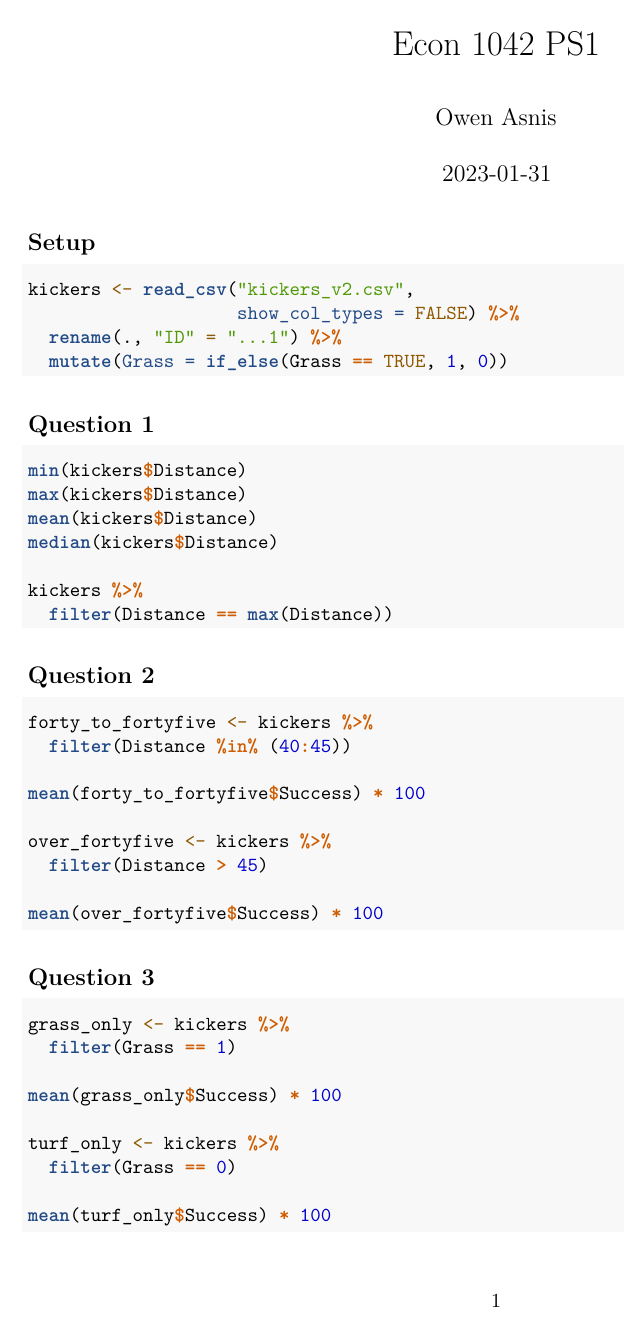
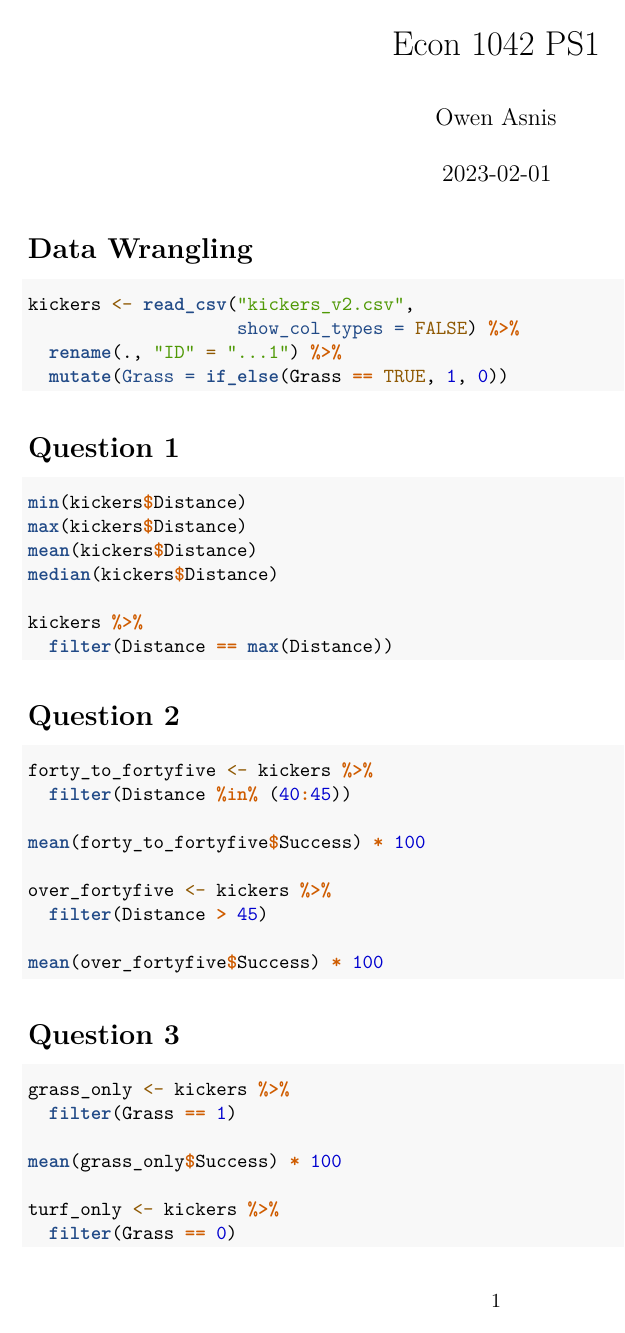
Before and after one commit to owenasnis/Econ-1042-PS1, an R Markdown document (Econ 1042 PS1.Rmd): page 1 of 2. Rendered offline with R 4.5, knitr and Pandoc, then LaTeX, with nearby package versions; the code chunks are not run, so their results and figures are left out.

Commit message:
Beginning of clean up

````diff
--- a/Econ 1042 PS1.Rmd
+++ b/Econ 1042 PS1.Rmd
@@ -10,10 +10,11 @@ output: pdf_document
 knitr::opts_chunk$set(echo = TRUE)
 library(tidyverse)
 library(estimatr)
+library(robustbase)
 
 ```
 
-## Setup
+# Data Wrangling
 
 ```{r data wrangling}
 
@@ -24,7 +25,7 @@ kickers <- read_csv("kickers_v2.csv",
 
 ```
 
-## Question 1
+# Question 1
 
 ```{r Q1}
 
@@ -38,7 +39,7 @@ kickers %>%
 
 ```
 
-## Question 2
+# Question 2
 
 ```{r Q2}
 
@@ -54,7 +55,7 @@ mean(over_fortyfive$Success) * 100
 
 ```
 
-## Question 3
+# Question 3
 
 ```{r Q3}
 
````
Also changed, not shown: Econ-1042-PS1.pdf, Econ 1042 PS1.Rmd (15 more changed lines).
